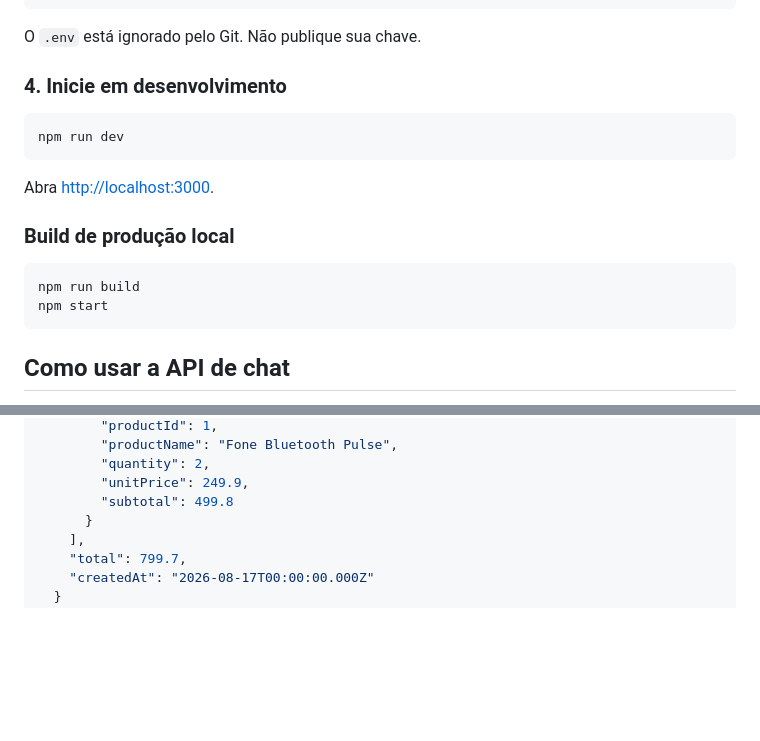
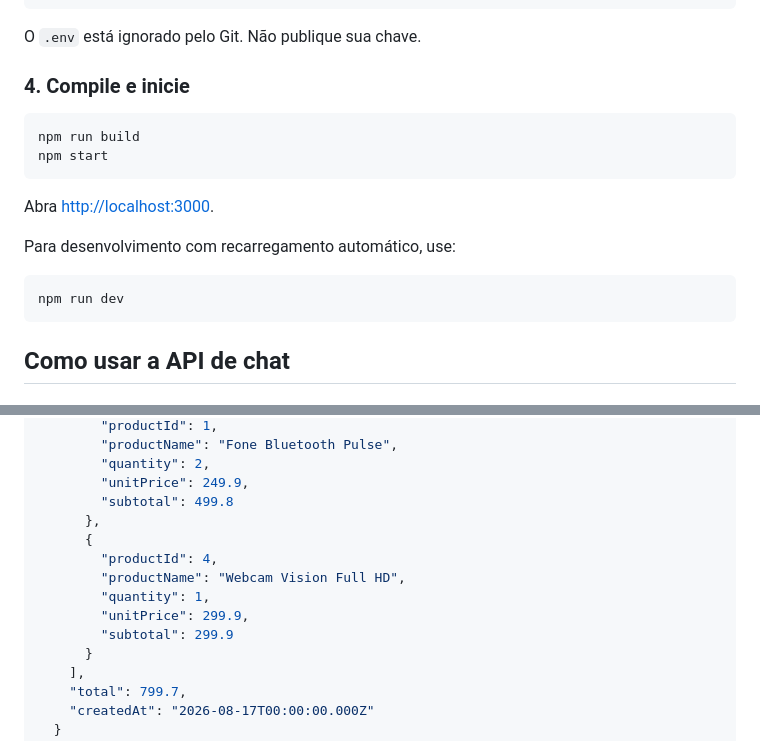
Before and after one commit to MattSoares/runflow-commerce-agent, a Markdown page: README.md, 2 parts joined by grey strips. Drawn GitHub-style; blank space fills up the shorter version.

Commit message:
docs: correct order example and startup steps

````diff
--- a/README.md
+++ b/README.md
@@ -112,19 +112,19 @@ COMMERCE_API_URL=http://localhost:3000
 
 O `.env` está ignorado pelo Git. Não publique sua chave.
 
-### 4. Inicie em desenvolvimento
+### 4. Compile e inicie
 
 ```bash
-npm run dev
+npm run build
+npm start
 ```
 
 Abra [http://localhost:3000](http://localhost:3000).
 
-### Build de produção local
+Para desenvolvimento com recarregamento automático, use:
 
 ```bash
-npm run build
-npm start
+npm run dev
 ```
 
 ## Como usar a API de chat
@@ -191,6 +191,13 @@ Resposta HTTP `201`:
         "quantity": 2,
         "unitPrice": 249.9,
         "subtotal": 499.8
+      },
+      {
+        "productId": 4,
+        "productName": "Webcam Vision Full HD",
+        "quantity": 1,
+        "unitPrice": 299.9,
+        "subtotal": 299.9
       }
     ],
     "total": 799.7,
````
